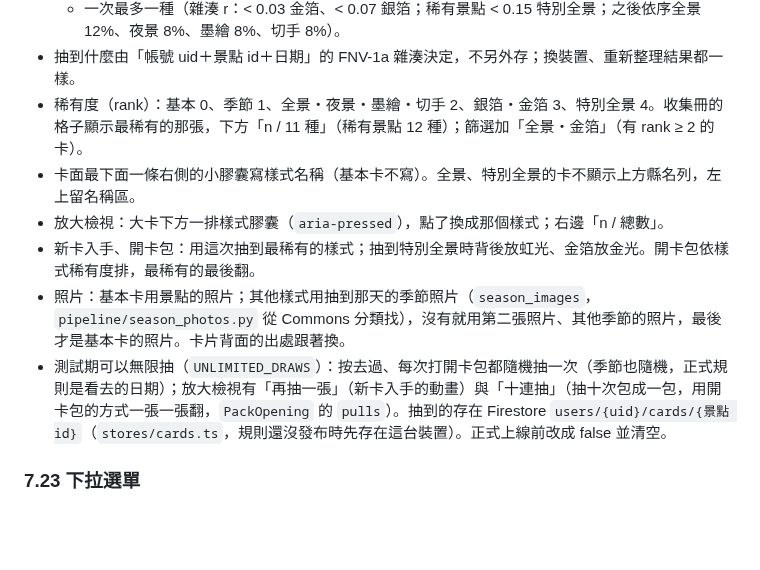
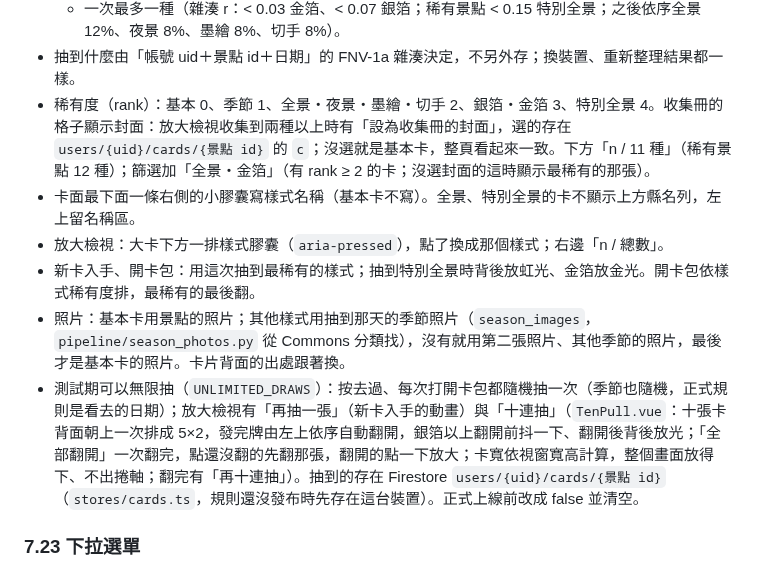
Before and after one commit to yo02741/hitomeguri, a Markdown page: DESIGN.md, the part around the change. Drawn GitHub-style; blank space fills up the shorter version.

```diff
--- a/DESIGN.md
+++ b/DESIGN.md
@@ -414,12 +414,12 @@ header 右側、登入鈕左邊（`SearchBox.vue`，每一頁都在；在行程
   - 特別全景：世界遺產、國寶（`rarity` 為 rainbow、gold）才有。全景＋整張虹色箔片與亮片。8%。
   - 一次最多一種（雜湊 r：< 0.03 金箔、< 0.07 銀箔；稀有景點 < 0.15 特別全景；之後依序全景 12%、夜景 8%、墨繪 8%、切手 8%）。
 - 抽到什麼由「帳號 uid＋景點 id＋日期」的 FNV-1a 雜湊決定，不另外存；換裝置、重新整理結果都一樣。
-- 稀有度（rank）：基本 0、季節 1、全景・夜景・墨繪・切手 2、銀箔・金箔 3、特別全景 4。收集冊的格子顯示最稀有的那張，下方「n / 11 種」（稀有景點 12 種）；篩選加「全景・金箔」（有 rank ≥ 2 的卡）。
+- 稀有度（rank）：基本 0、季節 1、全景・夜景・墨繪・切手 2、銀箔・金箔 3、特別全景 4。收集冊的格子顯示封面：放大檢視收集到兩種以上時有「設為收集冊的封面」，選的存在 `users/{uid}/cards/{景點 id}` 的 `c`；沒選就是基本卡，整頁看起來一致。下方「n / 11 種」（稀有景點 12 種）；篩選加「全景・金箔」（有 rank ≥ 2 的卡；沒選封面的這時顯示最稀有的那張）。
 - 卡面最下面一條右側的小膠囊寫樣式名稱（基本卡不寫）。全景、特別全景的卡不顯示上方縣名列，左上留名稱區。
 - 放大檢視：大卡下方一排樣式膠囊（`aria-pressed`），點了換成那個樣式；右邊「n / 總數」。
 - 新卡入手、開卡包：用這次抽到最稀有的樣式；抽到特別全景時背後放虹光、金箔放金光。開卡包依樣式稀有度排，最稀有的最後翻。
 - 照片：基本卡用景點的照片；其他樣式用抽到那天的季節照片（`season_images`，`pipeline/season_photos.py` 從 Commons 分類找），沒有就用第二張照片、其他季節的照片，最後才是基本卡的照片。卡片背面的出處跟著換。
-- 測試期可以無限抽（`UNLIMITED_DRAWS`）：按去過、每次打開卡包都隨機抽一次（季節也隨機，正式規則是看去的日期）；放大檢視有「再抽一張」（新卡入手的動畫）與「十連抽」（抽十次包成一包，用開卡包的方式一張一張翻，`PackOpening` 的 `pulls`）。抽到的存在 Firestore `users/{uid}/cards/{景點 id}`（`stores/cards.ts`，規則還沒發布時先存在這台裝置）。正式上線前改成 false 並清空。
+- 測試期可以無限抽（`UNLIMITED_DRAWS`）：按去過、每次打開卡包都隨機抽一次（季節也隨機，正式規則是看去的日期）；放大檢視有「再抽一張」（新卡入手的動畫）與「十連抽」（`TenPull.vue`：十張卡背面朝上一次排成 5×2，發完牌由左上依序自動翻開，銀箔以上翻開前抖一下、翻開後背後放光；「全部翻開」一次翻完，點還沒翻的先翻那張，翻開的點一下放大；卡寬依視窗寬高計算，整個畫面放得下、不出捲軸；翻完有「再十連抽」）。抽到的存在 Firestore `users/{uid}/cards/{景點 id}`（`stores/cards.ts`，規則還沒發布時先存在這台裝置）。正式上線前改成 false 並清空。
 
 ### 7.23 下拉選單
 `Dropdown.vue` 取代原生 `<select>`（原生的樣子跟著作業系統，與介面不搭）。觸發鈕 `rounded-control border-line bg-paper`，右側小箭頭；面板 Teleport 到 body（`composables/floating.ts`，下方放不下翻到上方），`rounded-card shadow-float`，每項 `min-h-tap`，選中的前面打勾、粗體，鍵盤移到的 `bg-surface`。`role="listbox"`／`option`，↑↓ 移動、Enter／Space 選、Esc 關。`size="sm"`（h-8）用在清單列。品牌這類可以自由輸入的欄位不用下拉，輸入框下面列建議（膠囊，點了帶入），取代原生 datalist。
```
Also changed, not shown: TODO.md (+1 -1 lines), docs/年代主題驗收.md (+4 -1 lines), docs/screenshots/收集卡-十連抽.jpg, docs/screenshots/收集卡-封面.jpg (added), 7 other files.
